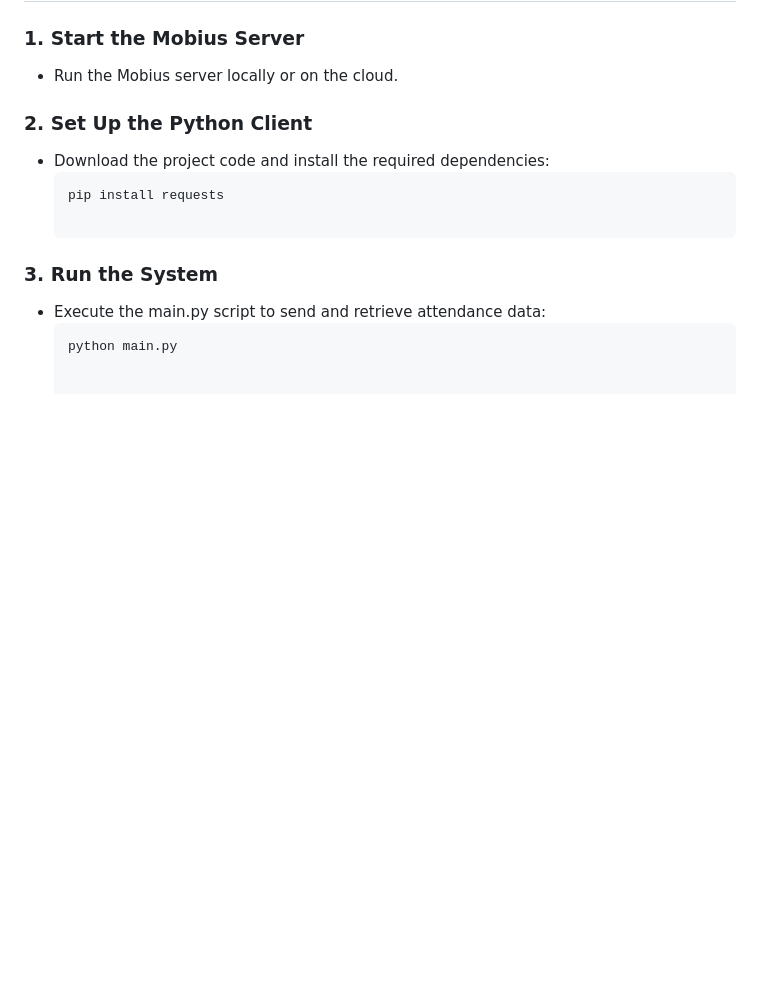
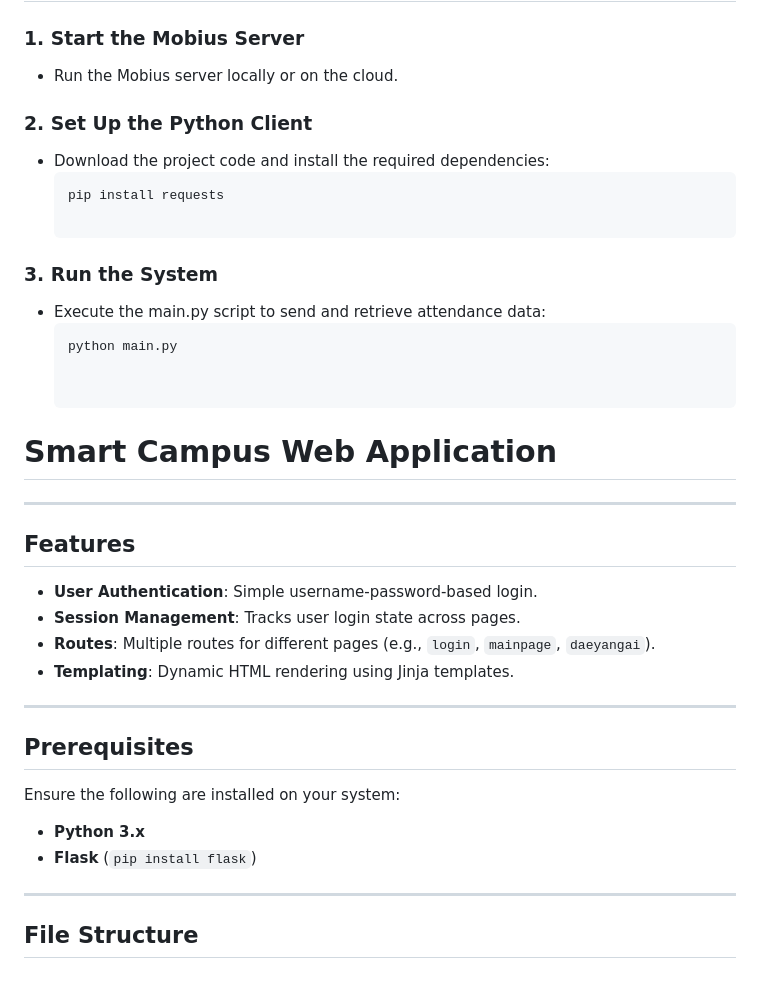
Before and after one commit to ohhyungu/Team-UChecked, a Markdown page: README.md, the part around the change. Rendered like a GitHub page; blank space fills up the shorter version.

````diff
--- a/README.md
+++ b/README.md
@@ -82,3 +82,26 @@ Mobius (CSEBase)
 - Execute the main.py script to send and retrieve attendance data:
   ```bash
   python main.py
+
+
+# Smart Campus Web Application
+
+---
+
+## Features
+- **User Authentication**: Simple username-password-based login.
+- **Session Management**: Tracks user login state across pages.
+- **Routes**: Multiple routes for different pages (e.g., `login`, `mainpage`, `daeyangai`).
+- **Templating**: Dynamic HTML rendering using Jinja templates.
+
+---
+
+## Prerequisites
+
+Ensure the following are installed on your system:
+- **Python 3.x**
+- **Flask** (`pip install flask`)
+
+---
+
+## File Structure
````
